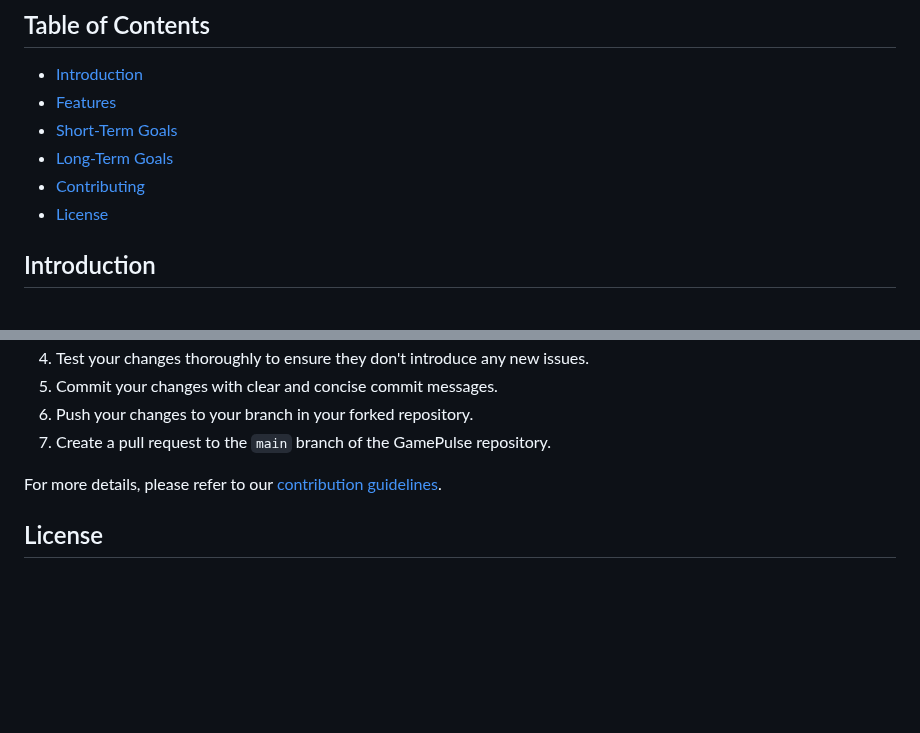
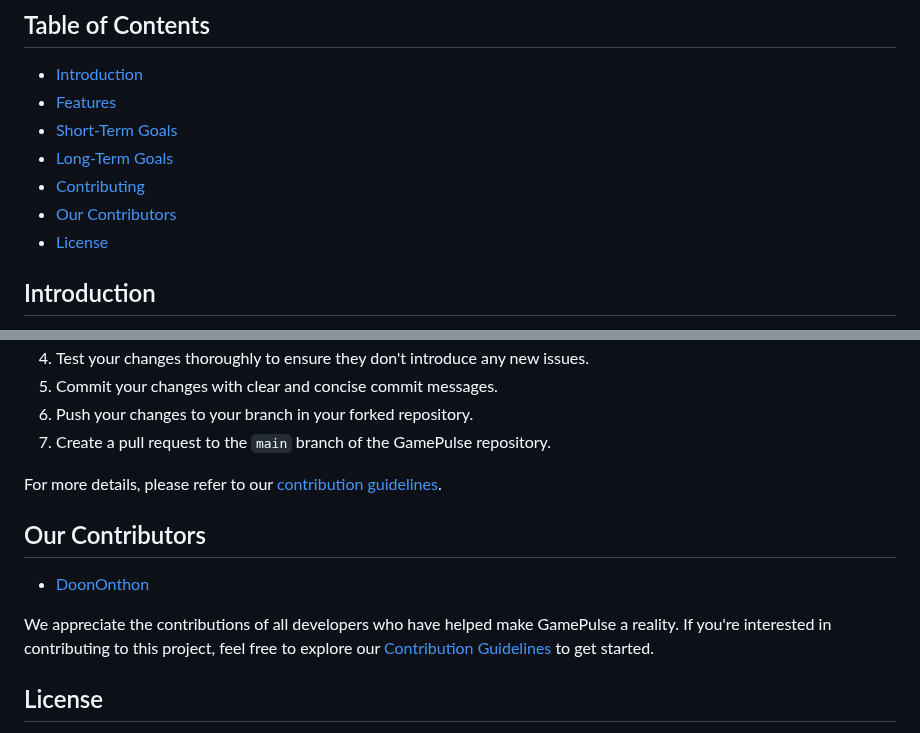
Before and after one commit to DoonOnthon/GamePulse, a Markdown page: README.md, 2 parts joined by grey strips. Drawn GitHub-style; blank space fills up the shorter version.

```diff
--- a/README.md
+++ b/README.md
@@ -8,6 +8,7 @@ Welcome to GamePulse, your go-to platform for discovering, exploring, and engagi
 - [Short-Term Goals](#short-term-goals)
 - [Long-Term Goals](#long-term-goals)
 - [Contributing](#contributing)
+- [Our Contributors](#our-contributors)
 - [License](#license)
 
 ## Introduction
@@ -58,6 +59,12 @@ To contribute, please follow these steps:
 
 For more details, please refer to our [contribution guidelines](CONTRIBUTING.md).
 
+## Our Contributors
+
+- [DoonOnthon](https://github.com/DoonOnthon)
+
+We appreciate the contributions of all developers who have helped make GamePulse a reality. If you're interested in contributing to this project, feel free to explore our [Contribution Guidelines](CONTRIBUTING.md) to get started.
+
 ## License
 
 GamePulse is released under the [MIT License](LICENSE). Feel free to use, modify, and distribute the project in accordance with the terms specified in the license.
```
